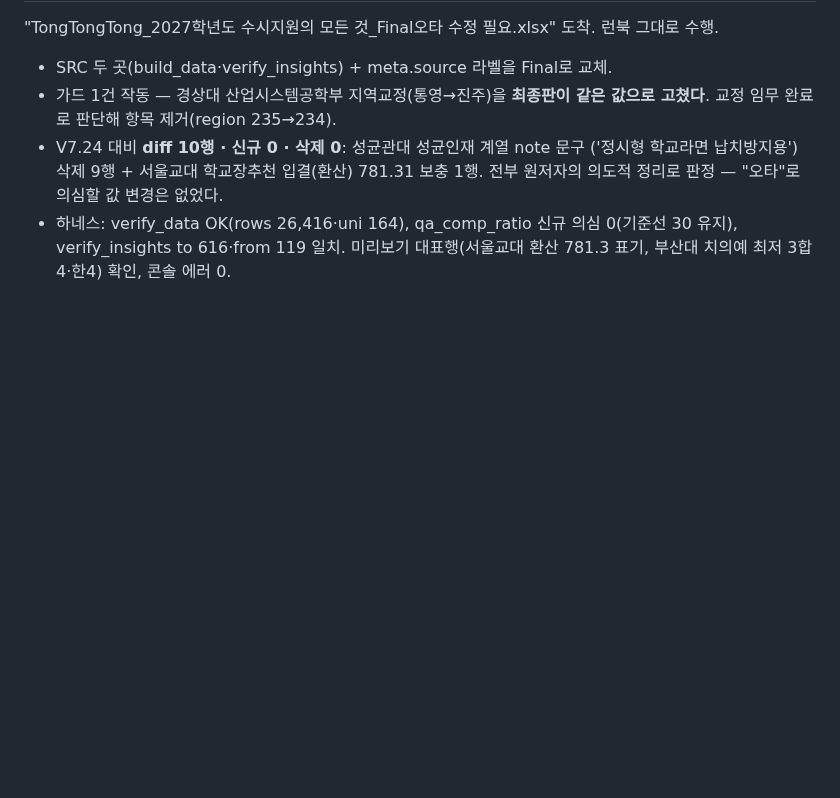
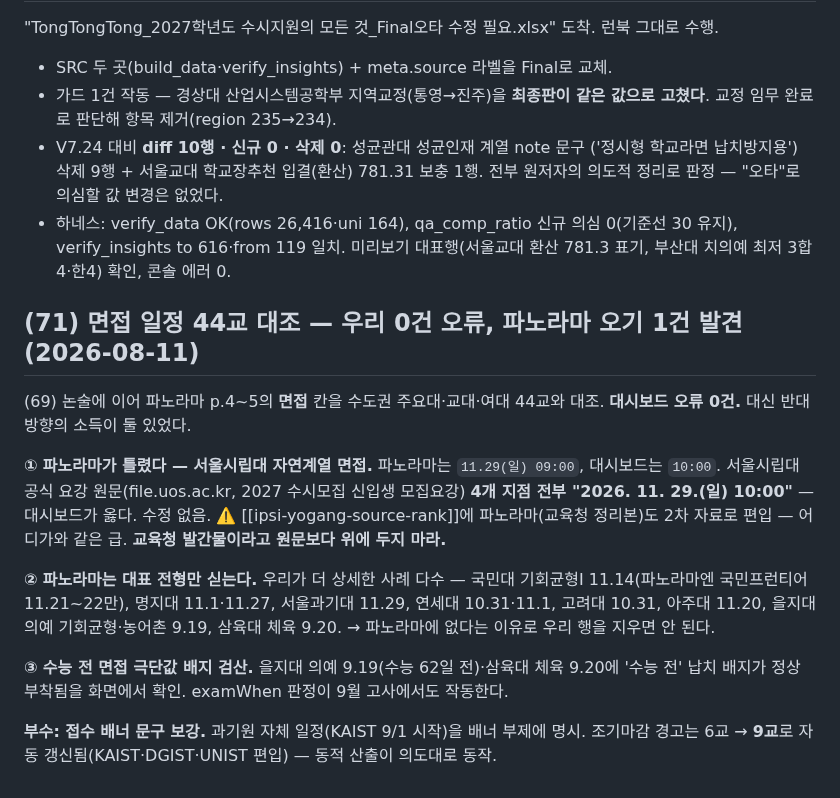
Before and after one commit to omnisis01/etoos247-ipsi-dashboard, a Markdown page: context-notes.md, the part around the change. Rendered like a GitHub page; blank space fills up the shorter version.

Commit message:
면접 일정 44교 파노라마 대조 — 우리 오류 0건, 파노라마 오기 1건(시립대) 요강으로 판정
Co-Authored-By: Claude Fable 5 <noreply@anthropic.com>

```diff
--- a/context-notes.md
+++ b/context-notes.md
@@ -2153,3 +2153,26 @@ verify_insights 통과(616건·119건), 콘솔 에러 0.
 - 하네스: verify_data OK(rows 26,416·uni 164), qa_comp_ratio 신규 의심 0(기준선 30 유지),
   verify_insights to 616·from 119 일치. 미리보기 대표행(서울교대 환산 781.3 표기,
   부산대 치의예 최저 3합4·한4) 확인, 콘솔 에러 0.
+
+## (71) 면접 일정 44교 대조 — 우리 0건 오류, 파노라마 오기 1건 발견 (2026-08-11)
+
+(69) 논술에 이어 파노라마 p.4~5의 **면접** 칸을 수도권 주요대·교대·여대 44교와 대조.
+**대시보드 오류 0건.** 대신 반대 방향의 소득이 둘 있었다.
+
+**① 파노라마가 틀렸다 — 서울시립대 자연계열 면접.** 파노라마는 `11.29(일) 09:00`,
+대시보드는 `10:00`. 서울시립대 공식 요강 원문(file.uos.ac.kr, 2027 수시모집 신입생 모집요강)
+**4개 지점 전부 "2026. 11. 29.(일) 10:00"** — 대시보드가 옳다. 수정 없음.
+⚠️ [[ipsi-yogang-source-rank]]에 파노라마(교육청 정리본)도 2차 자료로 편입 — 어디가와 같은 급.
+**교육청 발간물이라고 원문보다 위에 두지 마라.**
+
+**② 파노라마는 대표 전형만 싣는다.** 우리가 더 상세한 사례 다수 —
+국민대 기회균형I 11.14(파노라마엔 국민프런티어 11.21~22만), 명지대 11.1·11.27,
+서울과기대 11.29, 연세대 10.31·11.1, 고려대 10.31, 아주대 11.20,
+을지대 의예 기회균형·농어촌 9.19, 삼육대 체육 9.20.
+→ 파노라마에 없다는 이유로 우리 행을 지우면 안 된다.
+
+**③ 수능 전 면접 극단값 배지 검산.** 을지대 의예 9.19(수능 62일 전)·삼육대 체육 9.20에
+'수능 전' 납치 배지가 정상 부착됨을 화면에서 확인. examWhen 판정이 9월 고사에서도 작동한다.
+
+**부수: 접수 배너 문구 보강.** 과기원 자체 일정(KAIST 9/1 시작)을 배너 부제에 명시.
+조기마감 경고는 6교 → **9교**로 자동 갱신됨(KAIST·DGIST·UNIST 편입) — 동적 산출이 의도대로 동작.
```
